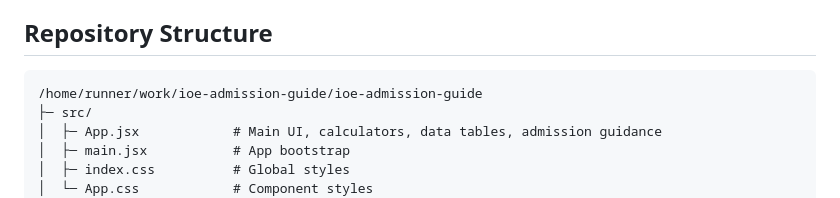
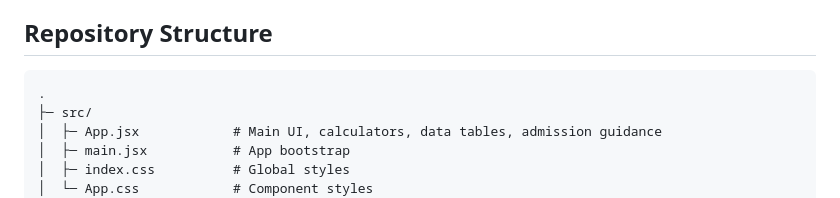
Before and after one commit to Dszae/ioe-admission-guide, a Markdown page: README.md, the part around the change. GitHub-like rendering.

Commit message:
Use portable repository root in README

````diff
--- a/README.md
+++ b/README.md
@@ -35,7 +35,7 @@ This project provides **estimates and guidance**, not official admission decisio
 ## Repository Structure
 
 ```text
-/home/runner/work/ioe-admission-guide/ioe-admission-guide
+.
 ├─ src/
 │  ├─ App.jsx            # Main UI, calculators, data tables, admission guidance
 │  ├─ main.jsx           # App bootstrap
````
